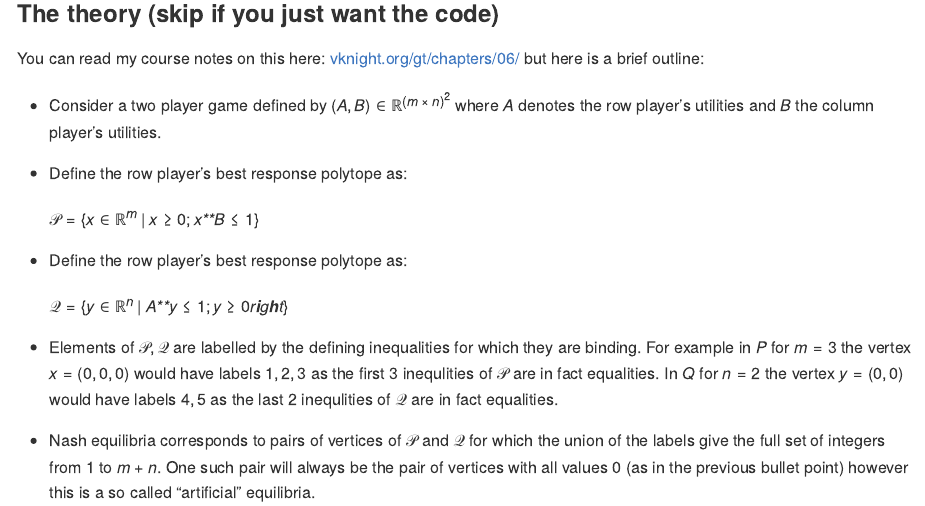
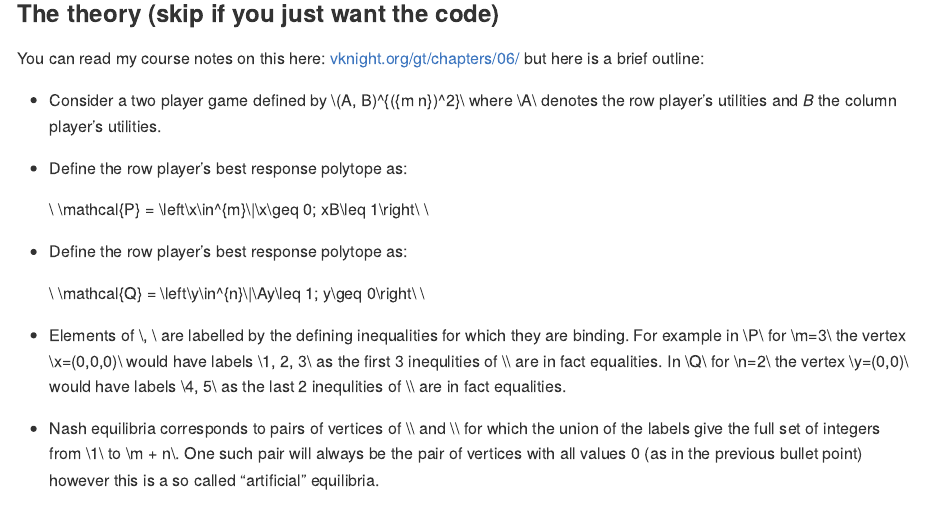
Before and after one commit to drvinceknight/blog, an R Markdown document (src/2020-02-26-computing-nash-equilibria-in-R/main.Rmd): the page in a window 1100 px wide, from 130 px down. Rendered offline with R 4.5, knitr and Pandoc, with nearby package versions; some code elsewhere in the file could not run offline.

Commit message:
Fix mathjax rendering.

```diff
--- a/src/2020-02-26-computing-nash-equilibria-in-R/main.Rmd
+++ b/src/2020-02-26-computing-nash-equilibria-in-R/main.Rmd
@@ -23,30 +23,30 @@ You can read my course notes on this here:
 here is a brief outline:
 
 - Consider a two player game defined by
-  \((A, B)\in\mathbb{R}^{({m \times n})^2}\) where \(A\) denotes the row
+  \\((A, B)\in\mathbb{R}^{({m \times n})^2}\\) where \\(A\\) denotes the row
   player's utilities and \(B\) the column player's utilities.
 - Define the row player's best response polytope as:
 
-  \[
-  \mathcal{P} = \left\{x\in\mathbb{R}^{m}\;|\;x\geq 0; xB\leq 1\right\}
-  \]
+  \\[
+  \\mathcal{P} = \\left\\{x\\in\mathbb{R}^{m}\\;|\\;x\\geq 0; xB\\leq 1\\right\\}
+  \\]
 
 - Define the row player's best response polytope as:
 
-  \[
-  \mathcal{Q} = \left\{y\in\mathbb{R}^{n}\;|\;Ay\leq 1; y\geq 0right\}
-  \]
+  \\[
+  \\mathcal{Q} = \\left\\{y\\in\mathbb{R}^{n}\\;|\\;Ay\\leq 1; y\\geq 0\\right\\}
+  \\]
 
-- Elements of \(\mathcal{P}, \mathcal{Q}\) are labelled by the defining
-  inequalities for which they are binding. For example in \(P\) for \(m=3\) the
-  vertex \(x=(0,0,0)\) would have labels \(1, 2, 3\) as the first 3 inequlities
-  of \(\mathcal{P}\) are in fact equalities. In \(Q\) for \(n=2\) the  vertex
-  \(y=(0,0)\) would have labels \(4, 5\) as the last 2 inequlities of
-  \(\mathcal{Q}\) are in fact equalities.
+- Elements of \\(\mathcal{P}, \mathcal{Q}\\) are labelled by the defining
+  inequalities for which they are binding. For example in \\(P\\) for \\(m=3\\) the
+  vertex \\(x=(0,0,0)\\) would have labels \\(1, 2, 3\\) as the first 3 inequlities
+  of \\(\mathcal{P}\\) are in fact equalities. In \\(Q\\) for \\(n=2\\) the  vertex
+  \\(y=(0,0)\\) would have labels \\(4, 5\\) as the last 2 inequlities of
+  \\(\mathcal{Q}\\) are in fact equalities.
 
-- Nash equilibria corresponds to pairs of vertices of \(\mathcal{P}\) and
-  \(\mathcal{Q}\) for which the union of the labels give the full set of
-  integers from \(1\) to \(m + n\). One such pair will always be the pair of
+- Nash equilibria corresponds to pairs of vertices of \\(\mathcal{P}\\) and
+  \\(\mathcal{Q}\\) for which the union of the labels give the full set of
+  integers from \\(1\\) to \\(m + n\\). One such pair will always be the pair of
   vertices with all values 0 (as in the previous bullet point)
   however this is a so called "artificial" equilibria.
 - To convert these pairs of vertices to pairs of strategies, we normalise so
```
Also changed, not shown: posts/computing-nash-equilibria-in-R/index.html, src/2020-02-26-computing-nash-equilibria-in-R/main.Rmd (8 more changed lines).
